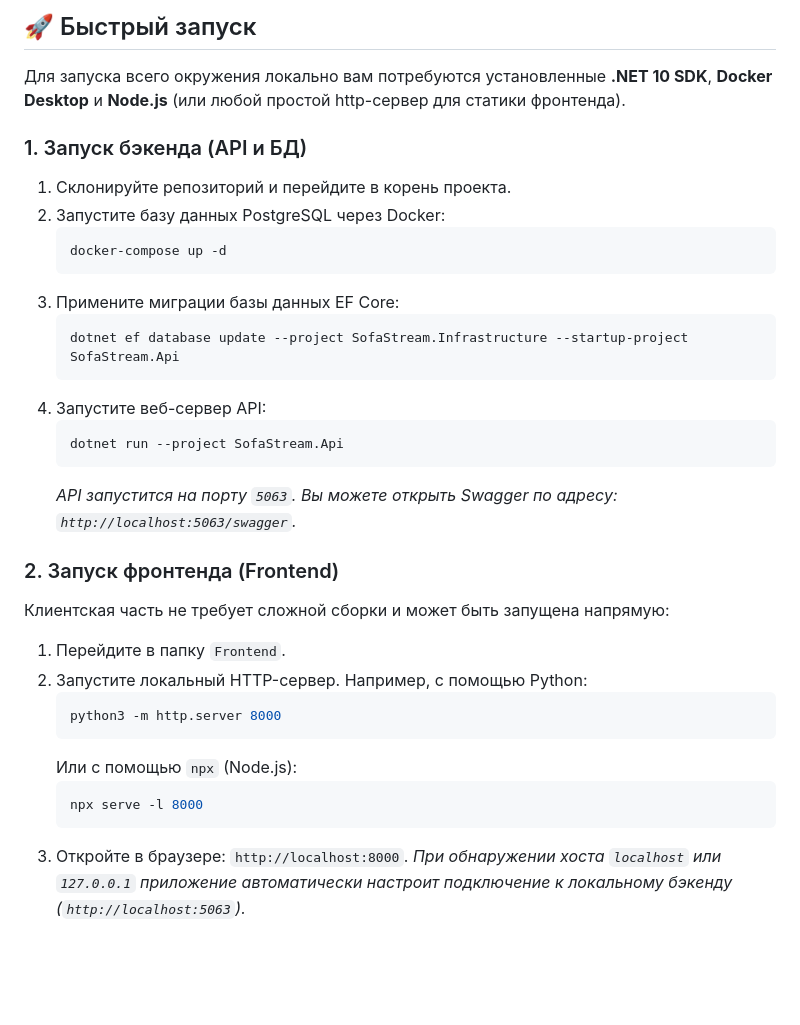
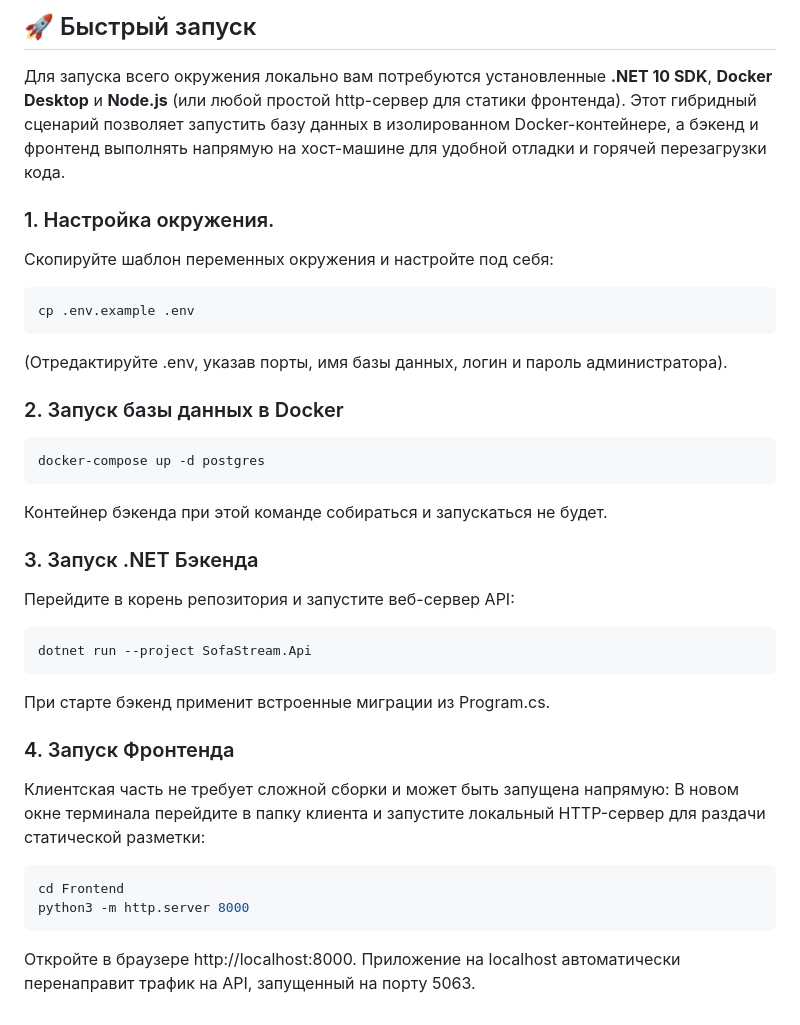
Before and after one commit to BarMan555/sofa-stream, a Markdown page: README.md, the part around the change. GitHub-like rendering; blank space fills up the shorter version.

````diff
--- a/README.md
+++ b/README.md
@@ -58,33 +58,31 @@
 ## 🚀 Быстрый запуск
 
 Для запуска всего окружения локально вам потребуются установленные **.NET 10 SDK**, **Docker Desktop** и **Node.js** (или любой простой http-сервер для статики фронтенда).
+Этот гибридный сценарий позволяет запустить базу данных в изолированном Docker-контейнере, а бэкенд и фронтенд выполнять напрямую на хост-машине для удобной отладки и горячей перезагрузки кода.
 
-### 1. Запуск бэкенда (API и БД)
-1. Склонируйте репозиторий и перейдите в корень проекта.
-2. Запустите базу данных PostgreSQL через Docker:
+### 1. Настройка окружения.
+ Скопируйте шаблон переменных окружения и настройте под себя:
    ```bash
-   docker-compose up -d
+   cp .env.example .env
    ```
-3. Примените миграции базы данных EF Core:
+(Отредактируйте .env, указав порты, имя базы данных, логин и пароль администратора).
+### 2. Запуск базы данных в Docker
    ```bash
-   dotnet ef database update --project SofaStream.Infrastructure --startup-project SofaStream.Api
+   docker-compose up -d postgres
    ```
-4. Запустите веб-сервер API:
+Контейнер бэкенда при этой команде собираться и запускаться не будет.
+### 3. Запуск .NET Бэкенда
+Перейдите в корень репозитория и запустите веб-сервер API:
    ```bash
    dotnet run --project SofaStream.Api
    ```
-   *API запустится на порту `5063`. Вы можете открыть Swagger по адресу: `http://localhost:5063/swagger`.*
+При старте бэкенд применит встроенные миграции из Program.cs.
 
-### 2. Запуск фронтенда (Frontend)
+### 4. Запуск Фронтенда
 Клиентская часть не требует сложной сборки и может быть запущена напрямую:
-1. Перейдите в папку `Frontend`.
-2. Запустите локальный HTTP-сервер. Например, с помощью Python:
+В новом окне терминала перейдите в папку клиента и запустите локальный HTTP-сервер для раздачи статической разметки:
    ```bash
+   cd Frontend
    python3 -m http.server 8000
    ```
-   Или с помощью `npx` (Node.js):
-   ```bash
-   npx serve -l 8000
-   ```
-3. Откройте в браузере: `http://localhost:8000`.
-   *При обнаружении хоста `localhost` или `127.0.0.1` приложение автоматически настроит подключение к локальному бэкенду (`http://localhost:5063`).*
+Откройте в браузере http://localhost:8000. Приложение на localhost автоматически перенаправит трафик на API, запущенный на порту 5063.
````
